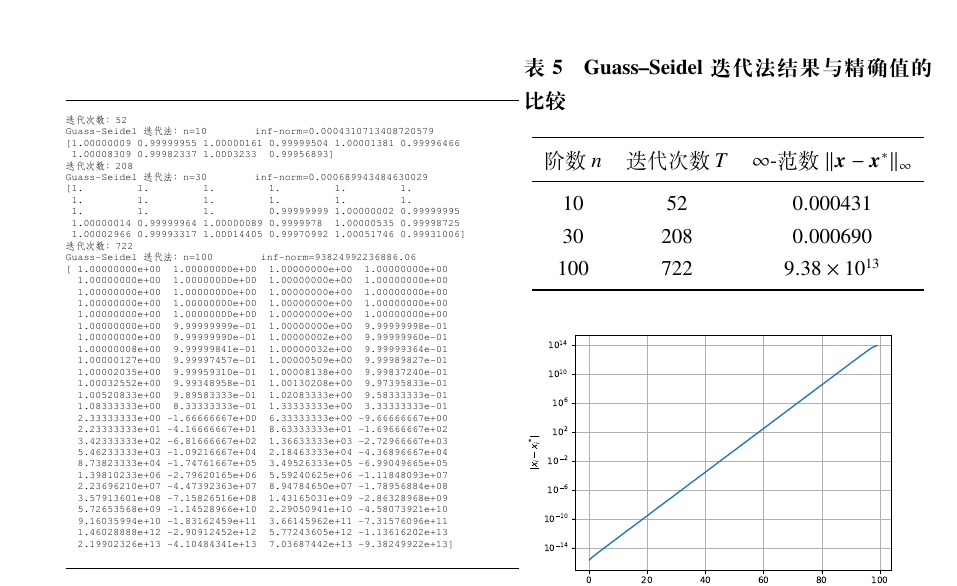
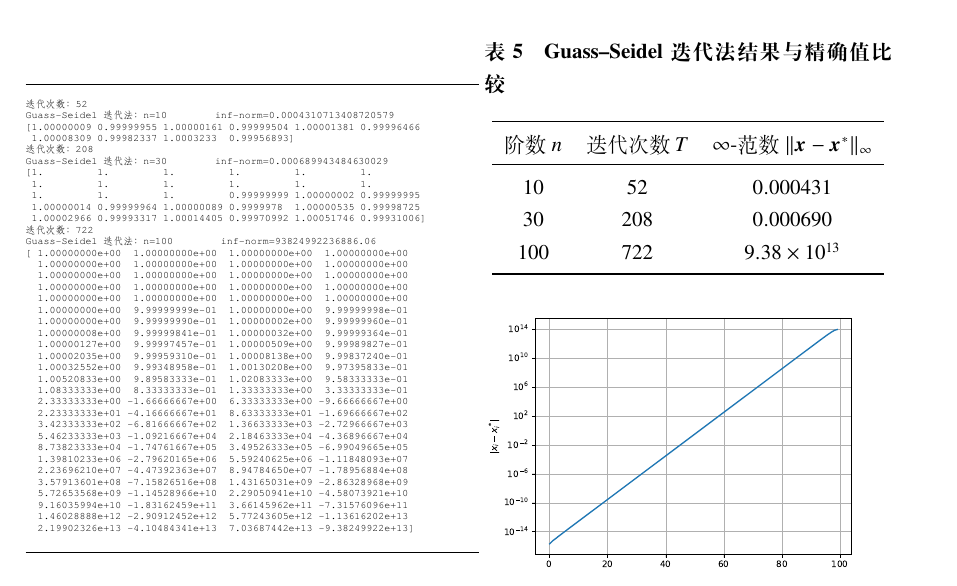
Before and after one commit to LogCreative/numerical, a LaTeX document (project/report.tex): part of page 7 of 9, cut so that both start at the same text. Compiled offline with XeLaTeX.

Commit message:
project refine

```diff
--- a/project/report.tex
+++ b/project/report.tex
@@ -197,6 +191,4 @@ frame=lines,framesep=3mm,fontsize=\small}
-    \label{fig:iter}
-\end{figure}
-
+\vspace*{-0.6cm}
 \begin{minipage}{0.5\textwidth}
     \begin{figure}[H]
         \centering
@@ -208,7 +200,7 @@ frame=lines,framesep=3mm,fontsize=\small}
 \begin{minipage}{0.45\textwidth}
     \begin{table}[H]
         \centering
-        \caption{Guass--Seidel 迭代法结果与精确值的比较}
+        \caption{Guass--Seidel 迭代法结果与精确值比较}
         \begin{tabular}{ccc}
             \toprule
             阶数 $n$ & 迭代次数 $T$ & $\infty$-范数 $\lVert \bm{x}-\bm{x}^* \rVert_\infty$ \\
```
Also changed, not shown: project/李子龙_计算方法大作业.pdf, project/report.tex (15 more changed lines).
